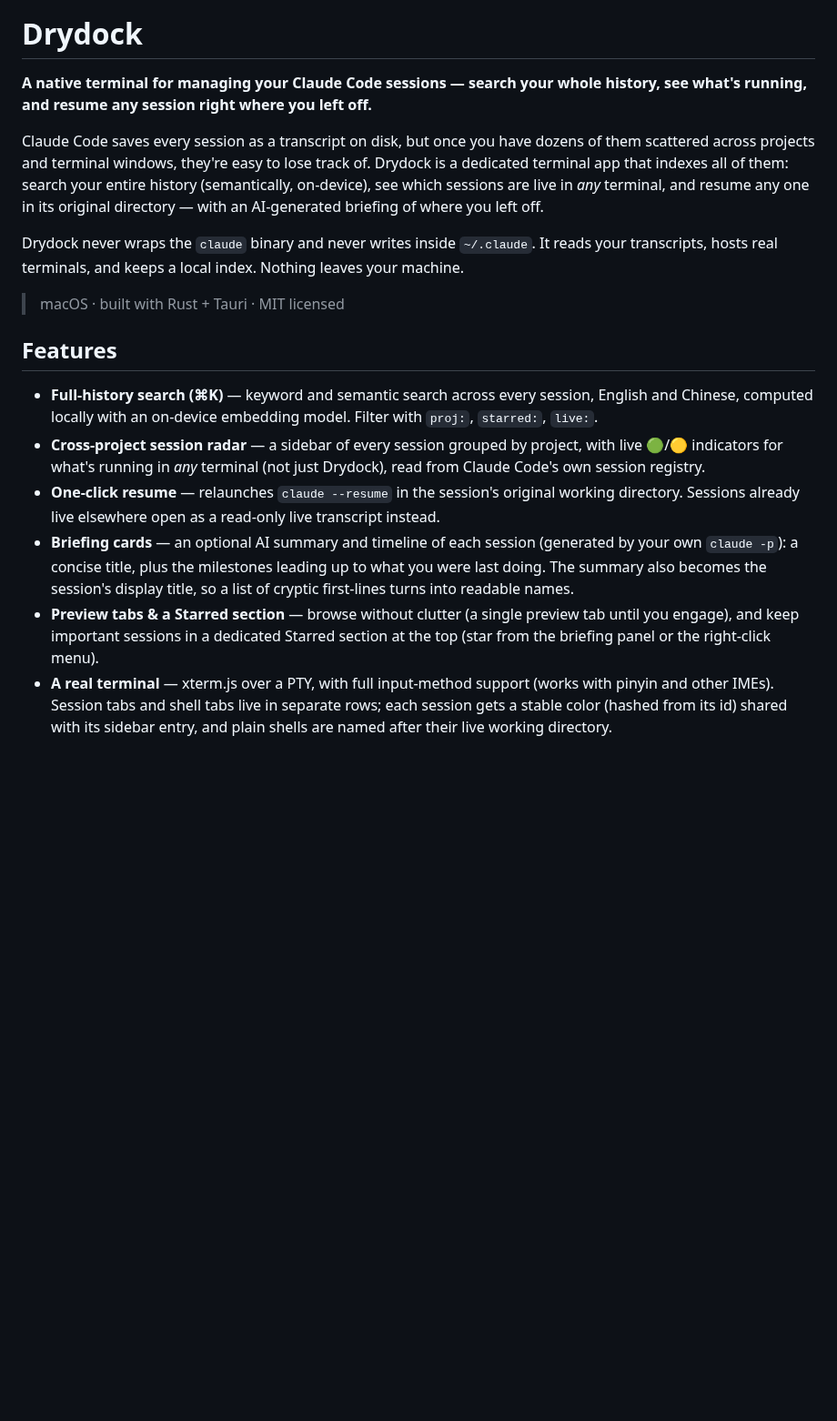
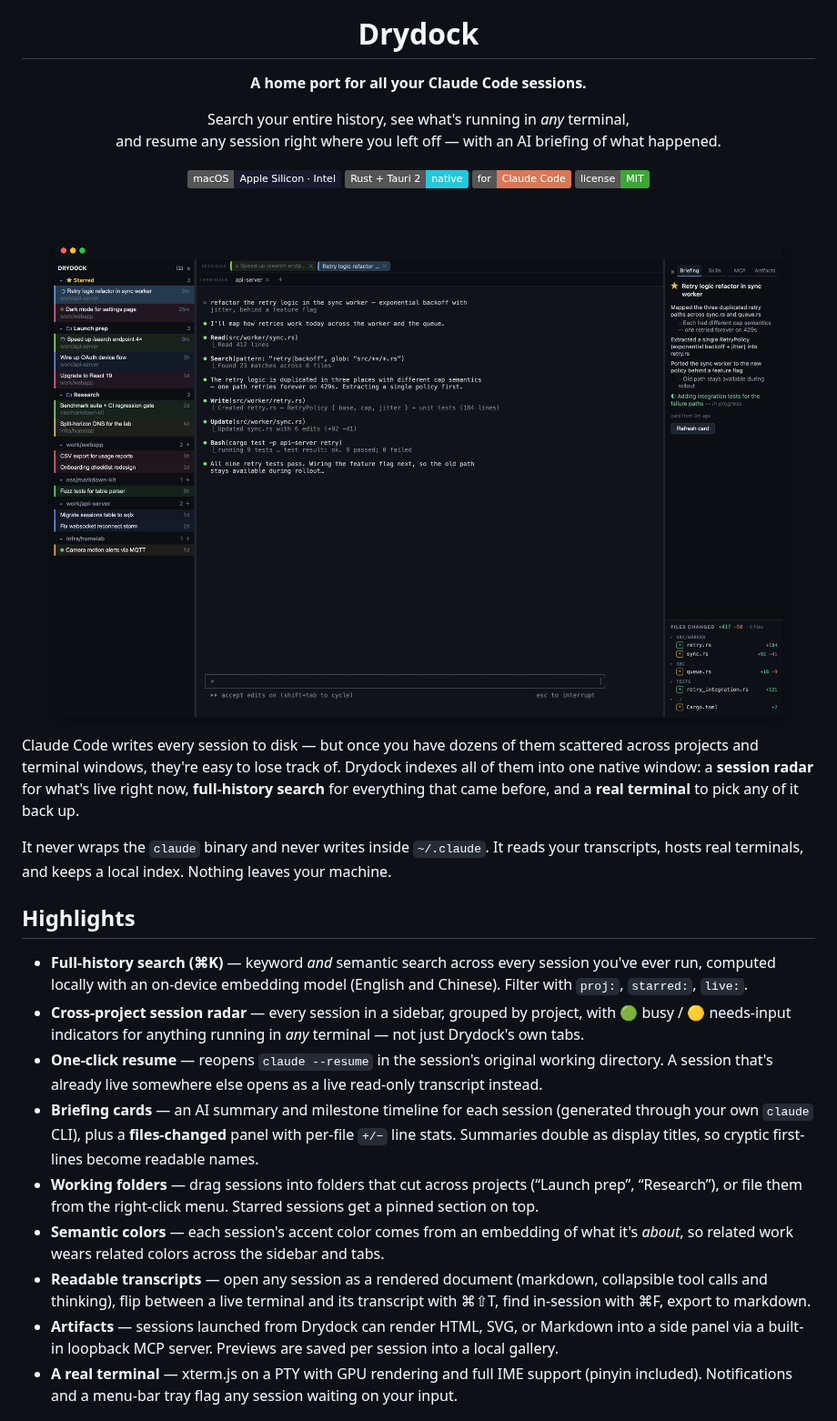
Before and after one commit to xd00099/drydock, a Markdown page: README.md, the part around one of its changes. Shown at 91% size. GitHub-like rendering; pictures changed too: .github/assets/hero.png (added); badges without logos; blank space fills up the shorter version.

```diff
--- a/README.md
+++ b/README.md
@@ -1,18 +5,34 @@
 # Drydock
 
-**A native terminal for managing your Claude Code sessions — search your whole history, see what's running, and resume any session right where you left off.**
+**A home port for all your Claude Code sessions.**
 
-Claude Code saves every session as a transcript on disk, but once you have dozens of them scattered across projects and terminal windows, they're easy to lose track of. Drydock is a dedicated terminal app that indexes all of them: search your entire history (semantically, on-device), see which sessions are live in *any* terminal, and resume any one in its original directory — with an AI-generated briefing of where you left off.
+Search your entire history, see what's running in *any* terminal,<br/>
+and resume any session right where you left off — with an AI briefing of what happened.
 
-Drydock never wraps the `claude` binary and never writes inside `~/.claude`. It reads your transcripts, hosts real terminals, and keeps a local index. Nothing leaves your machine.
+[![macOS](https://img.shields.io/badge/macOS-Apple%20Silicon%20·%20Intel-1a1a2e?logo=apple)](#install)
+[![Rust + Tauri](https://img.shields.io/badge/Rust%20+%20Tauri%202-native-24C8DB?logo=tauri&logoColor=white)](https://v2.tauri.app)
+[![for Claude Code](https://img.shields.io/badge/for-Claude%20Code-d97757)](https://claude.com/claude-code)
+[![License: MIT](https://img.shields.io/badge/license-MIT-3da638)](LICENSE)
 
-> macOS · built with Rust + Tauri · MIT licensed
+<br/>
 
-## Features
+<img src=".github/assets/hero.png" alt="Drydock main window: sidebar with folders, starred and live sessions grouped by project; a Claude Code session running in the embedded terminal; briefing panel with an AI timeline and per-file diff stats" />
 
-- **Full-history search (⌘K)** — keyword and semantic search across every session, English and Chinese, computed locally with an on-device embedding model. Filter with `proj:`, `starred:`, `live:`.
-- **Cross-project session radar** — a sidebar of every session grouped by project, with live 🟢/🟡 indicators for what's running in *any* terminal (not just Drydock), read from Claude Code's own session registry.
-- **One-click resume** — relaunches `claude --resume` in the session's original working directory. Sessions already live elsewhere open as a read-only live transcript instead.
-- **Briefing cards** — an optional AI summary and timeline of each session (generated by your own `claude -p`): a concise title, plus the milestones leading up to what you were last doing. The summary also becomes the session's display title, so a list of cryptic first-lines turns into readable names.
-- **Preview tabs & a Starred section** — browse without clutter (a single preview tab until you engage), and keep important sessions in a dedicated Starred section at the top (star from the briefing panel or the right-click menu).
-- **A real terminal** — xterm.js over a PTY, with full input-method support (works with pinyin and other IMEs). Session tabs and shell tabs live in separate rows; each session gets a stable color (hashed from its id) shared with its sidebar entry, and plain shells are named after their live working directory.
+</div>
+
+Claude Code writes every session to disk — but once you have dozens of them scattered across projects and terminal windows, they're easy to lose track of. Drydock indexes all of them into one native window: a **session radar** for what's live right now, **full-history search** for everything that came before, and a **real terminal** to pick any of it back up.
+
+It never wraps the `claude` binary and never writes inside `~/.claude`. It reads your transcripts, hosts real terminals, and keeps a local index. Nothing leaves your machine.
+
+## Highlights
+
+- **Full-history search (⌘K)** — keyword *and* semantic search across every session you've ever run, computed locally with an on-device embedding model (English and Chinese). Filter with `proj:`, `starred:`, `live:`.
+- **Cross-project session radar** — every session in a sidebar, grouped by project, with 🟢 busy / 🟡 needs-input indicators for anything running in *any* terminal — not just Drydock's own tabs.
+- **One-click resume** — reopens `claude --resume` in the session's original working directory. A session that's already live somewhere else opens as a live read-only transcript instead.
+- **Briefing cards** — an AI summary and milestone timeline for each session (generated through your own `claude` CLI), plus a **files-changed** panel with per-file `+/−` line stats. Summaries double as display titles, so cryptic first-lines become readable names.
+- **Working folders** — drag sessions into folders that cut across projects (“Launch prep”, “Research”), or file them from the right-click menu. Starred sessions get a pinned section on top.
+- **Semantic colors** — each session's accent color comes from an embedding of what it's *about*, so related work wears related colors across the sidebar and tabs.
+- **Readable transcripts** — open any session as a rendered document (markdown, collapsible tool calls and thinking), flip between a live terminal and its transcript with ⌘⇧T, find in-session with ⌘F, export to markdown.
+- **Artifacts** — sessions launched from Drydock can render HTML, SVG, or Markdown into a side panel via a built-in loopback MCP server. Previews are saved per session into a local gallery.
+- **A real terminal** — xterm.js on a PTY with GPU rendering and full IME support (pinyin included). Notifications and a menu-bar tray flag any session waiting on your input.
+
```
Also changed, not shown: other parts of README.md (+36 -18 lines), .github/assets/artifacts.png (added), .github/assets/logo.png (added), .github/assets/search.png (added), .github/assets/transcript.png (added).
